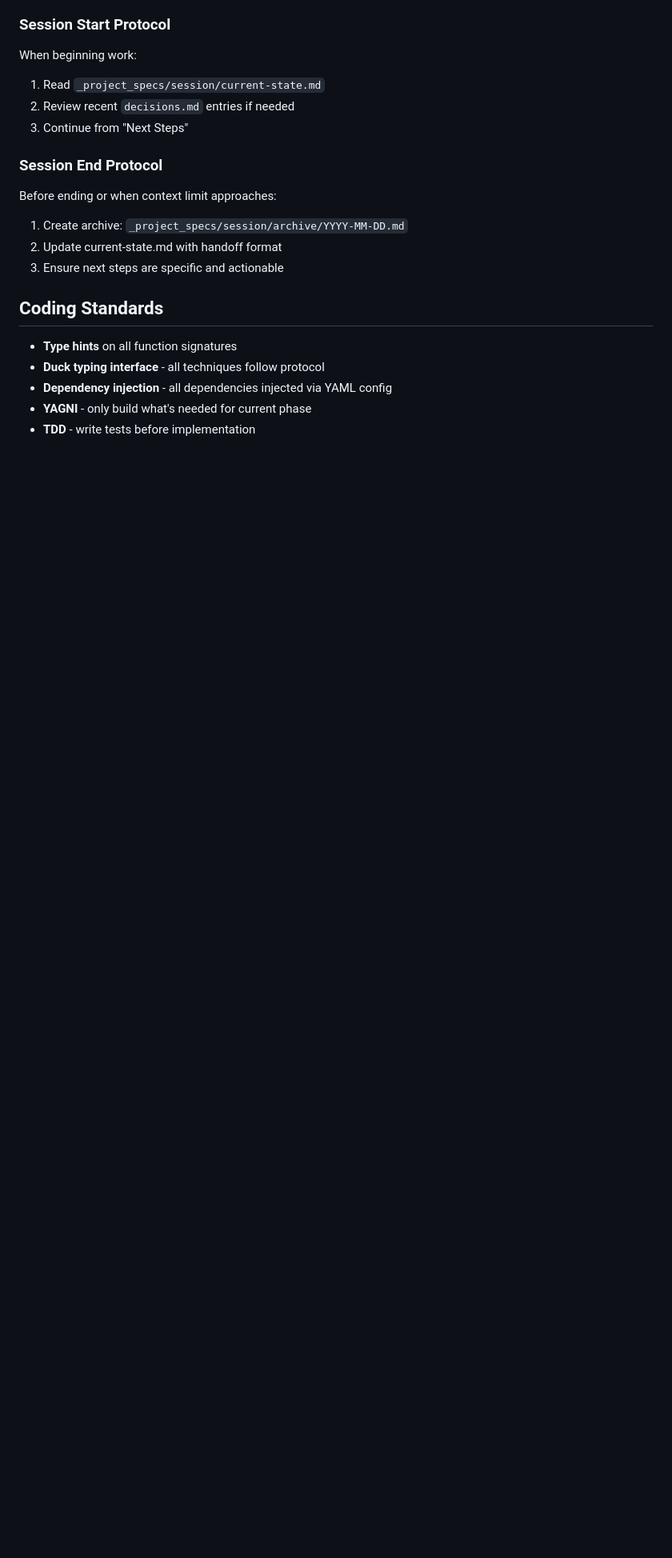
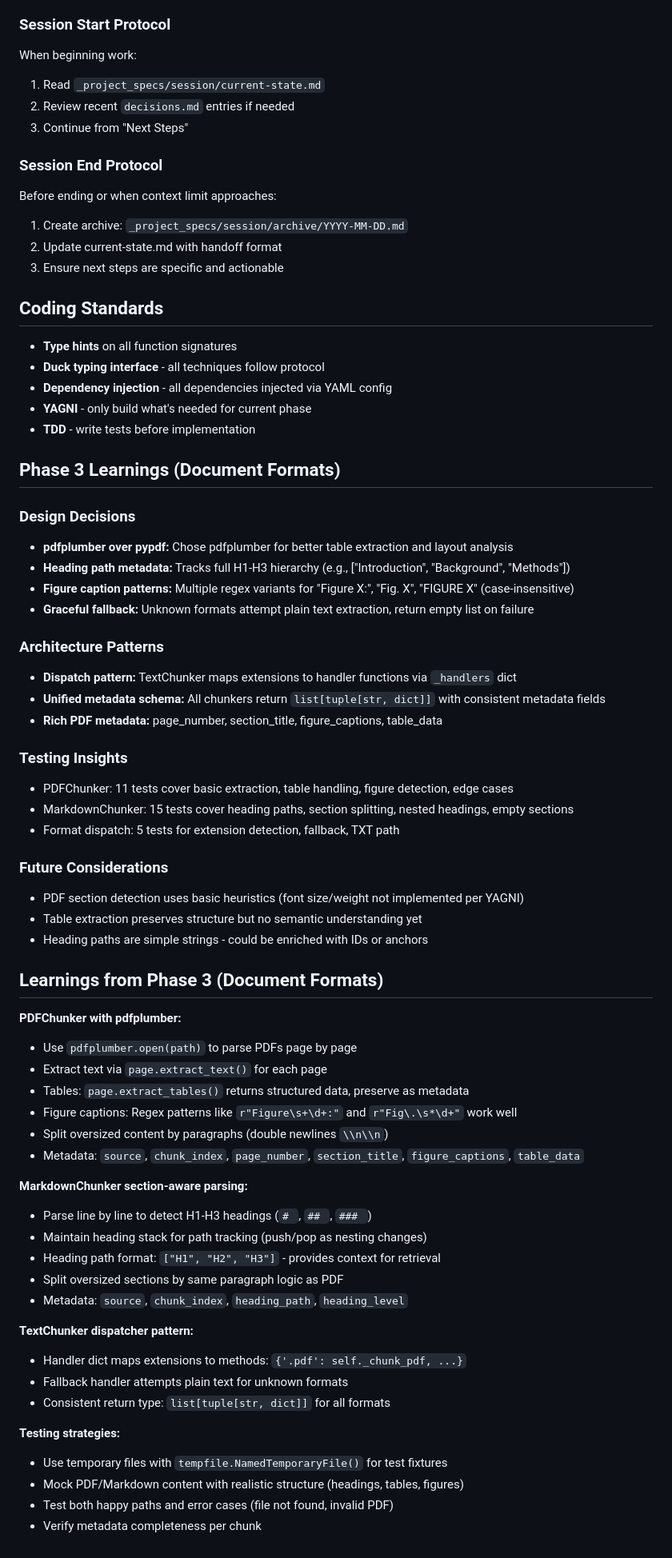
Before and after one commit to katmandoo212/aragsys, a Markdown page: CLAUDE.md, the part around one of its changes. Shown at 80% size. GitHub-like rendering; blank space fills up the shorter version.

```diff
--- a/CLAUDE.md
+++ b/CLAUDE.md
@@ -123,3 +136,54 @@ Before ending or when context limit approaches:
 - **Dependency injection** - all dependencies injected via YAML config
 - **YAGNI** - only build what's needed for current phase
 - **TDD** - write tests before implementation
+
+## Phase 3 Learnings (Document Formats)
+
+### Design Decisions
+- **pdfplumber over pypdf:** Chose pdfplumber for better table extraction and layout analysis
+- **Heading path metadata:** Tracks full H1-H3 hierarchy (e.g., ["Introduction", "Background", "Methods"])
+- **Figure caption patterns:** Multiple regex variants for "Figure X:", "Fig. X", "FIGURE X" (case-insensitive)
+- **Graceful fallback:** Unknown formats attempt plain text extraction, return empty list on failure
+
+### Architecture Patterns
+- **Dispatch pattern:** TextChunker maps extensions to handler functions via `_handlers` dict
+- **Unified metadata schema:** All chunkers return `list[tuple[str, dict]]` with consistent metadata fields
+- **Rich PDF metadata:** page_number, section_title, figure_captions, table_data
+
+### Testing Insights
+- PDFChunker: 11 tests cover basic extraction, table handling, figure detection, edge cases
+- MarkdownChunker: 15 tests cover heading paths, section splitting, nested headings, empty sections
+- Format dispatch: 5 tests for extension detection, fallback, TXT path
+
+### Future Considerations
+- PDF section detection uses basic heuristics (font size/weight not implemented per YAGNI)
+- Table extraction preserves structure but no semantic understanding yet
+- Heading paths are simple strings - could be enriched with IDs or anchors
+
+## Learnings from Phase 3 (Document Formats)
+
+**PDFChunker with pdfplumber:**
+- Use `pdfplumber.open(path)` to parse PDFs page by page
+- Extract text via `page.extract_text()` for each page
+- Tables: `page.extract_tables()` returns structured data, preserve as metadata
+- Figure captions: Regex patterns like `r"Figure\s+\d+:"` and `r"Fig\.\s*\d+"` work well
+- Split oversized content by paragraphs (double newlines `\\n\\n`)
+- Metadata: `source`, `chunk_index`, `page_number`, `section_title`, `figure_captions`, `table_data`
+
+**MarkdownChunker section-aware parsing:**
+- Parse line by line to detect H1-H3 headings (`# `, `## `, `### `)
+- Maintain heading stack for path tracking (push/pop as nesting changes)
+- Heading path format: `["H1", "H2", "H3"]` - provides context for retrieval
+- Split oversized sections by same paragraph logic as PDF
+- Metadata: `source`, `chunk_index`, `heading_path`, `heading_level`
+
+**TextChunker dispatcher pattern:**
+- Handler dict maps extensions to methods: `{'.pdf': self._chunk_pdf, ...}`
+- Fallback handler attempts plain text for unknown formats
+- Consistent return type: `list[tuple[str, dict]]` for all formats
+
+**Testing strategies:**
+- Use temporary files with `tempfile.NamedTemporaryFile()` for test fixtures
+- Mock PDF/Markdown content with realistic structure (headings, tables, figures)
+- Test both happy paths and error cases (file not found, invalid PDF)
+- Verify metadata completeness per chunk
```
Also changed, not shown: other parts of CLAUDE.md (+30 -17 lines).
